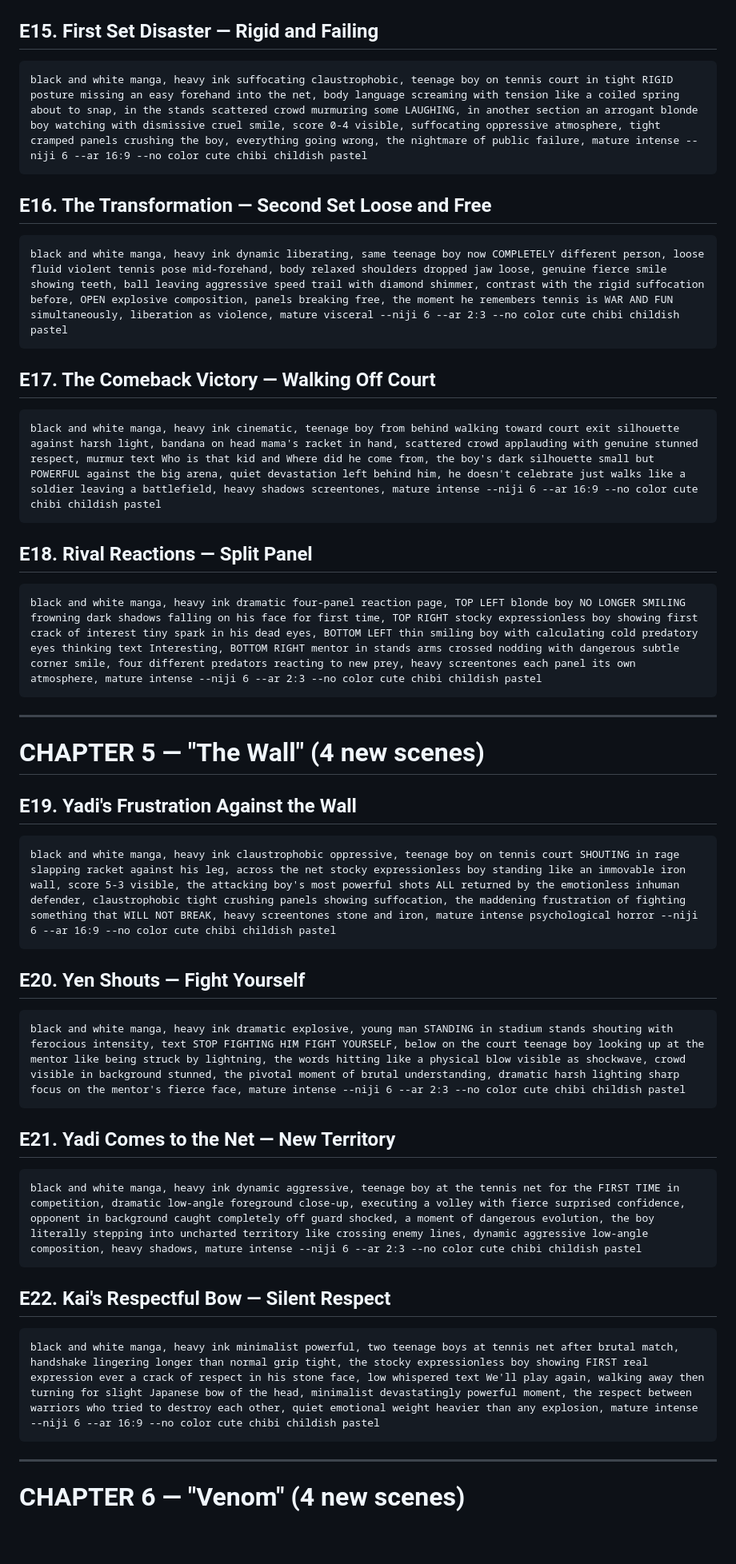
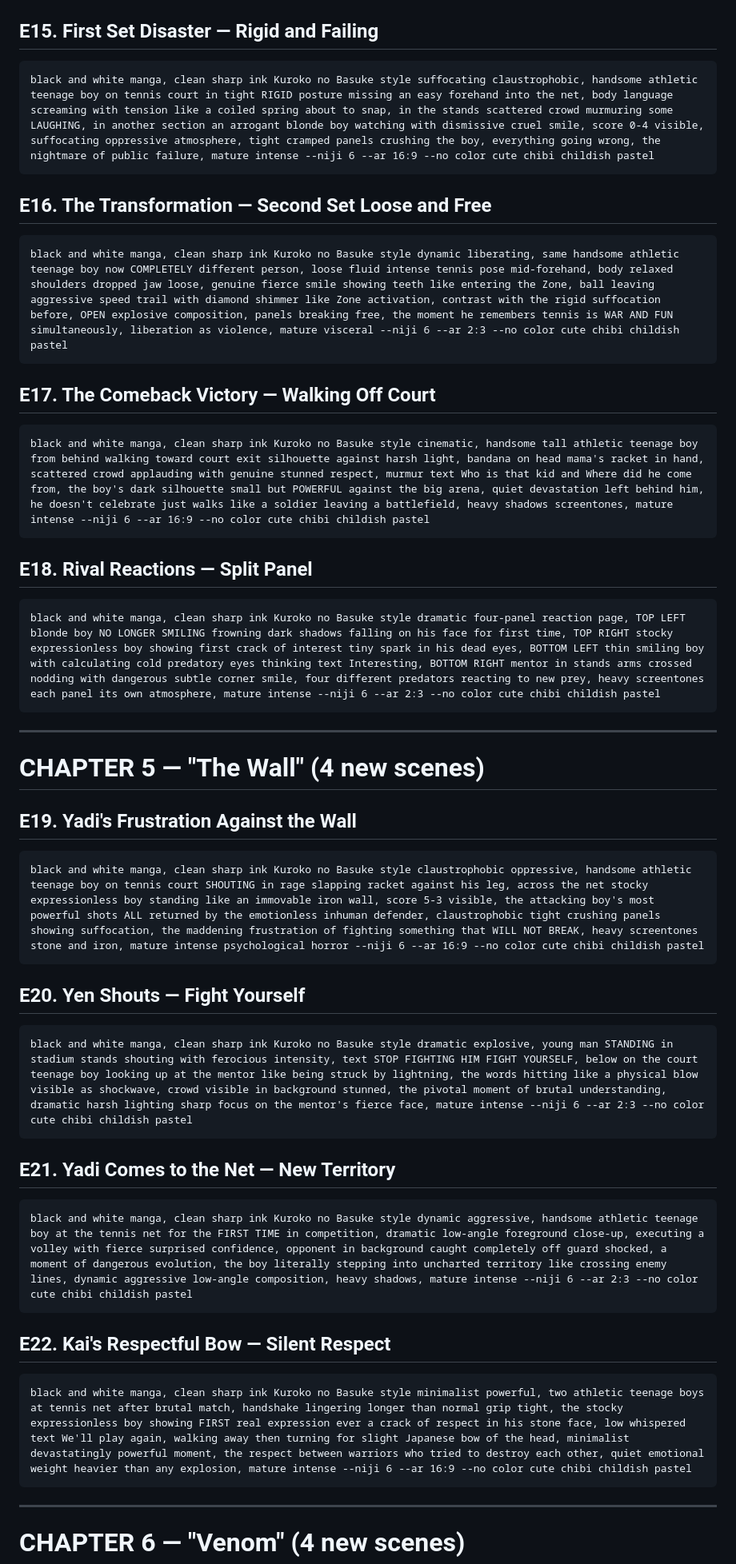
Before and after one commit to JensenPadillaFigueroa/BROKEN-COURT, a Markdown page: prompts/midjourney-expanded.md, the part around one of its changes. Shown at 80% size. GitHub-like rendering; blank space fills up the shorter version.

````diff
--- a/prompts/midjourney-expanded.md
+++ b/prompts/midjourney-expanded.md
@@ -92,22 +92,22 @@ black and white manga, heavy ink intimate dark, teenage boy alone in locker room
 
 ## E15. First Set Disaster — Rigid and Failing
 ```
-black and white manga, heavy ink suffocating claustrophobic, teenage boy on tennis court in tight RIGID posture missing an easy forehand into the net, body language screaming with tension like a coiled spring about to snap, in the stands scattered crowd murmuring some LAUGHING, in another section an arrogant blonde boy watching with dismissive cruel smile, score 0-4 visible, suffocating oppressive atmosphere, tight cramped panels crushing the boy, everything going wrong, the nightmare of public failure, mature intense --niji 6 --ar 16:9 --no color cute chibi childish pastel
+black and white manga, clean sharp ink Kuroko no Basuke style suffocating claustrophobic, handsome athletic teenage boy on tennis court in tight RIGID posture missing an easy forehand into the net, body language screaming with tension like a coiled spring about to snap, in the stands scattered crowd murmuring some LAUGHING, in another section an arrogant blonde boy watching with dismissive cruel smile, score 0-4 visible, suffocating oppressive atmosphere, tight cramped panels crushing the boy, everything going wrong, the nightmare of public failure, mature intense --niji 6 --ar 16:9 --no color cute chibi childish pastel
 ```
 
 ## E16. The Transformation — Second Set Loose and Free
 ```
-black and white manga, heavy ink dynamic liberating, same teenage boy now COMPLETELY different person, loose fluid violent tennis pose mid-forehand, body relaxed shoulders dropped jaw loose, genuine fierce smile showing teeth, ball leaving aggressive speed trail with diamond shimmer, contrast with the rigid suffocation before, OPEN explosive composition, panels breaking free, the moment he remembers tennis is WAR AND FUN simultaneously, liberation as violence, mature visceral --niji 6 --ar 2:3 --no color cute chibi childish pastel
+black and white manga, clean sharp ink Kuroko no Basuke style dynamic liberating, same handsome athletic teenage boy now COMPLETELY different person, loose fluid intense tennis pose mid-forehand, body relaxed shoulders dropped jaw loose, genuine fierce smile showing teeth like entering the Zone, ball leaving aggressive speed trail with diamond shimmer like Zone activation, contrast with the rigid suffocation before, OPEN explosive composition, panels breaking free, the moment he remembers tennis is WAR AND FUN simultaneously, liberation as violence, mature visceral --niji 6 --ar 2:3 --no color cute chibi childish pastel
 ```
 
 ## E17. The Comeback Victory — Walking Off Court
 ```
-black and white manga, heavy ink cinematic, teenage boy from behind walking toward court exit silhouette against harsh light, bandana on head mama's racket in hand, scattered crowd applauding with genuine stunned respect, murmur text Who is that kid and Where did he come from, the boy's dark silhouette small but POWERFUL against the big arena, quiet devastation left behind him, he doesn't celebrate just walks like a soldier leaving a battlefield, heavy shadows screentones, mature intense --niji 6 --ar 16:9 --no color cute chibi childish pastel
+black and white manga, clean sharp ink Kuroko no Basuke style cinematic, handsome tall athletic teenage boy from behind walking toward court exit silhouette against harsh light, bandana on head mama's racket in hand, scattered crowd applauding with genuine stunned respect, murmur text Who is that kid and Where did he come from, the boy's dark silhouette small but POWERFUL against the big arena, quiet devastation left behind him, he doesn't celebrate just walks like a soldier leaving a battlefield, heavy shadows screentones, mature intense --niji 6 --ar 16:9 --no color cute chibi childish pastel
 ```
 
 ## E18. Rival Reactions — Split Panel
 ```
-black and white manga, heavy ink dramatic four-panel reaction page, TOP LEFT blonde boy NO LONGER SMILING frowning dark shadows falling on his face for first time, TOP RIGHT stocky expressionless boy showing first crack of interest tiny spark in his dead eyes, BOTTOM LEFT thin smiling boy with calculating cold predatory eyes thinking text Interesting, BOTTOM RIGHT mentor in stands arms crossed nodding with dangerous subtle corner smile, four different predators reacting to new prey, heavy screentones each panel its own atmosphere, mature intense --niji 6 --ar 2:3 --no color cute chibi childish pastel
+black and white manga, clean sharp ink Kuroko no Basuke style dramatic four-panel reaction page, TOP LEFT blonde boy NO LONGER SMILING frowning dark shadows falling on his face for first time, TOP RIGHT stocky expressionless boy showing first crack of interest tiny spark in his dead eyes, BOTTOM LEFT thin smiling boy with calculating cold predatory eyes thinking text Interesting, BOTTOM RIGHT mentor in stands arms crossed nodding with dangerous subtle corner smile, four different predators reacting to new prey, heavy screentones each panel its own atmosphere, mature intense --niji 6 --ar 2:3 --no color cute chibi childish pastel
 ```
 
 ---
@@ -116,22 +116,22 @@ black and white manga, heavy ink dramatic four-panel reaction page, TOP LEFT blo
 
 ## E19. Yadi's Frustration Against the Wall
 ```
-black and white manga, heavy ink claustrophobic oppressive, teenage boy on tennis court SHOUTING in rage slapping racket against his leg, across the net stocky expressionless boy standing like an immovable iron wall, score 5-3 visible, the attacking boy's most powerful shots ALL returned by the emotionless inhuman defender, claustrophobic tight crushing panels showing suffocation, the maddening frustration of fighting something that WILL NOT BREAK, heavy screentones stone and iron, mature intense psychological horror --niji 6 --ar 16:9 --no color cute chibi childish pastel
+black and white manga, clean sharp ink Kuroko no Basuke style claustrophobic oppressive, handsome athletic teenage boy on tennis court SHOUTING in rage slapping racket against his leg, across the net stocky expressionless boy standing like an immovable iron wall, score 5-3 visible, the attacking boy's most powerful shots ALL returned by the emotionless inhuman defender, claustrophobic tight crushing panels showing suffocation, the maddening frustration of fighting something that WILL NOT BREAK, heavy screentones stone and iron, mature intense psychological horror --niji 6 --ar 16:9 --no color cute chibi childish pastel
 ```
 
 ## E20. Yen Shouts — Fight Yourself
 ```
-black and white manga, heavy ink dramatic explosive, young man STANDING in stadium stands shouting with ferocious intensity, text STOP FIGHTING HIM FIGHT YOURSELF, below on the court teenage boy looking up at the mentor like being struck by lightning, the words hitting like a physical blow visible as shockwave, crowd visible in background stunned, the pivotal moment of brutal understanding, dramatic harsh lighting sharp focus on the mentor's fierce face, mature intense --niji 6 --ar 2:3 --no color cute chibi childish pastel
+black and white manga, clean sharp ink Kuroko no Basuke style dramatic explosive, young man STANDING in stadium stands shouting with ferocious intensity, text STOP FIGHTING HIM FIGHT YOURSELF, below on the court teenage boy looking up at the mentor like being struck by lightning, the words hitting like a physical blow visible as shockwave, crowd visible in background stunned, the pivotal moment of brutal understanding, dramatic harsh lighting sharp focus on the mentor's fierce face, mature intense --niji 6 --ar 2:3 --no color cute chibi childish pastel
 ```
 
 ## E21. Yadi Comes to the Net — New Territory
 ```
-black and white manga, heavy ink dynamic aggressive, teenage boy at the tennis net for the FIRST TIME in competition, dramatic low-angle foreground close-up, executing a volley with fierce surprised confidence, opponent in background caught completely off guard shocked, a moment of dangerous evolution, the boy literally stepping into uncharted territory like crossing enemy lines, dynamic aggressive low-angle composition, heavy shadows, mature intense --niji 6 --ar 2:3 --no color cute chibi childish pastel
+black and white manga, clean sharp ink Kuroko no Basuke style dynamic aggressive, handsome athletic teenage boy at the tennis net for the FIRST TIME in competition, dramatic low-angle foreground close-up, executing a volley with fierce surprised confidence, opponent in background caught completely off guard shocked, a moment of dangerous evolution, the boy literally stepping into uncharted territory like crossing enemy lines, dynamic aggressive low-angle composition, heavy shadows, mature intense --niji 6 --ar 2:3 --no color cute chibi childish pastel
 ```
 
 ## E22. Kai's Respectful Bow — Silent Respect
 ```
-black and white manga, heavy ink minimalist powerful, two teenage boys at tennis net after brutal match, handshake lingering longer than normal grip tight, the stocky expressionless boy showing FIRST real expression ever a crack of respect in his stone face, low whispered text We'll play again, walking away then turning for slight Japanese bow of the head, minimalist devastatingly powerful moment, the respect between warriors who tried to destroy each other, quiet emotional weight heavier than any explosion, mature intense --niji 6 --ar 16:9 --no color cute chibi childish pastel
+black and white manga, clean sharp ink Kuroko no Basuke style minimalist powerful, two athletic teenage boys at tennis net after brutal match, handshake lingering longer than normal grip tight, the stocky expressionless boy showing FIRST real expression ever a crack of respect in his stone face, low whispered text We'll play again, walking away then turning for slight Japanese bow of the head, minimalist devastatingly powerful moment, the respect between warriors who tried to destroy each other, quiet emotional weight heavier than any explosion, mature intense --niji 6 --ar 16:9 --no color cute chibi childish pastel
 ```
 
 ---
````
Also changed, not shown: other parts of prompts/midjourney-expanded.md (+38 -38 lines), prompts/midjourney-ready.md (+18 -18 lines).
